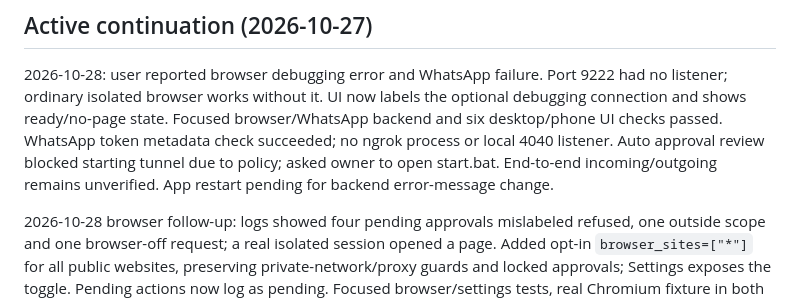
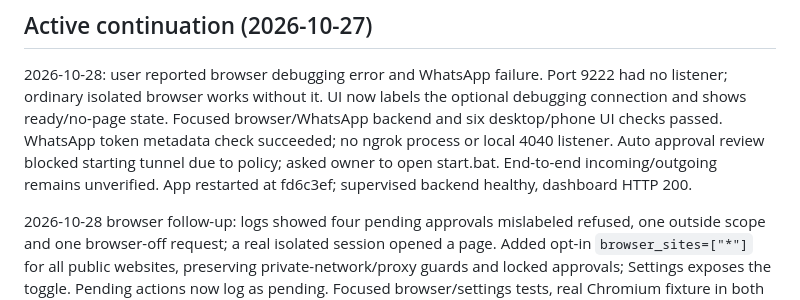
Before and after one commit to MSMuneerIqbal/junior-muneer, a Markdown page: PROJECT_CONTEXT.md, the part around the change. Rendered like a GitHub page.

```diff
--- a/PROJECT_CONTEXT.md
+++ b/PROJECT_CONTEXT.md
@@ -8,7 +8,8 @@ Last reviewed: **2026-10-27**, after cost/workflow acceptance (P11-08).
 browser works without it. UI now labels the optional debugging connection and shows ready/no-page state. Focused
 browser/WhatsApp backend and six desktop/phone UI checks passed. WhatsApp token metadata check succeeded; no ngrok
 process or local 4040 listener. Auto approval review blocked starting tunnel due to policy; asked owner to open
-start.bat. End-to-end incoming/outgoing remains unverified. App restart pending for backend error-message change.
+start.bat. End-to-end incoming/outgoing remains unverified. App restarted at fd6c3ef; supervised backend healthy,
+dashboard HTTP 200.
 
 2026-10-28 browser follow-up: logs showed four pending approvals mislabeled refused, one outside scope and one
 browser-off request; a real isolated session opened a page. Added opt-in `browser_sites=["*"]` for all public
```
Also changed, not shown: AGENTS.md (+2 -1 lines).
